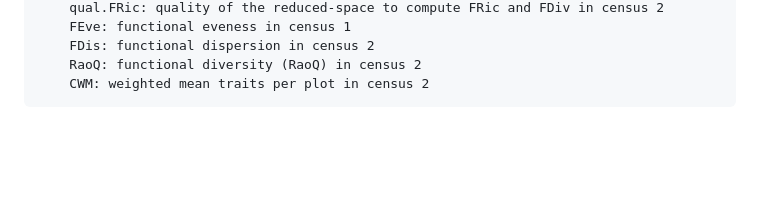
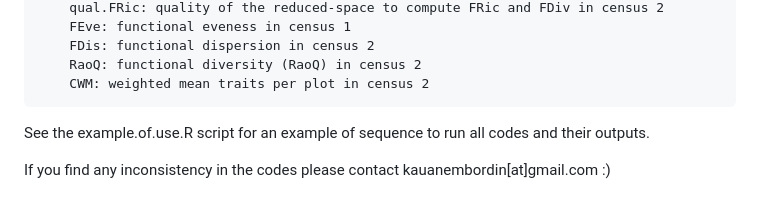
Before and after one commit to kmbordin/forest_structure_and_dynamics, a Markdown page: README.md, the part around the change. Drawn GitHub-style; blank space fills up the shorter version.

````diff
--- a/README.md
+++ b/README.md
@@ -189,3 +189,6 @@ functional_census2 list
     RaoQ: functional diversity (RaoQ) in census 2
     CWM: weighted mean traits per plot in census 2
 ```
+See the example.of.use.R script for an example of sequence to run all codes and their outputs.
+
+If you find any inconsistency in the codes please contact kauanembordin[at]gmail.com :)
````
